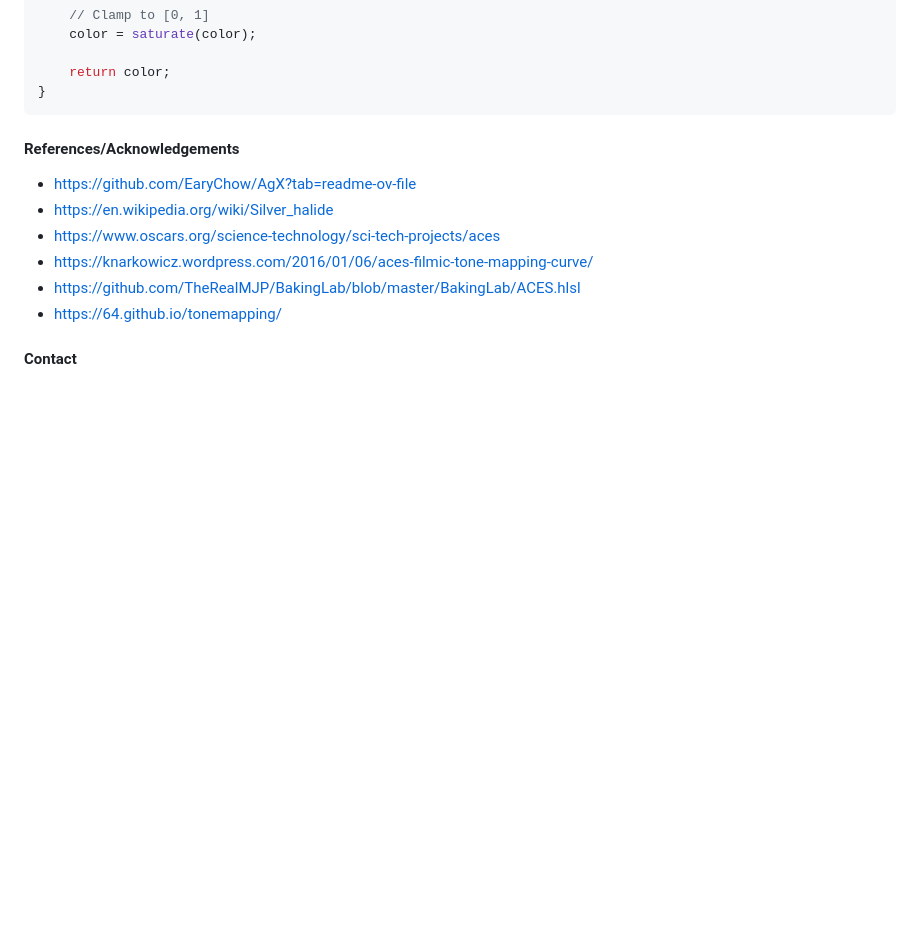
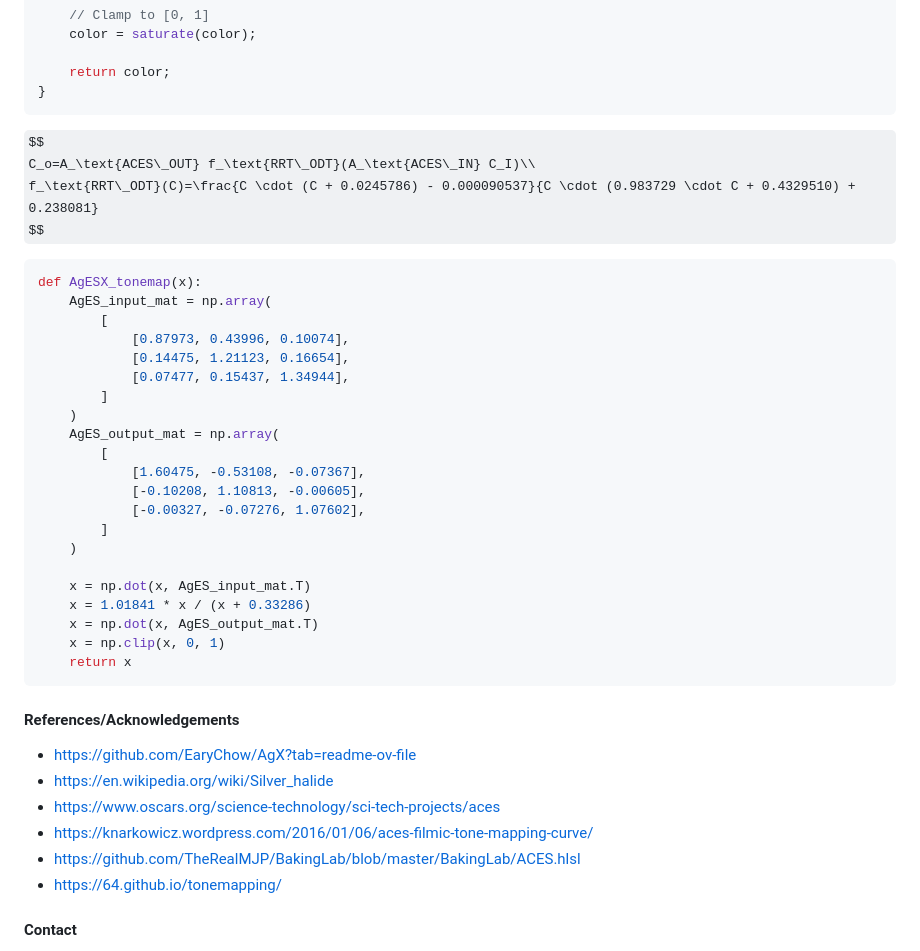
Before and after one commit to TheCodecOfficial/Blog, a Markdown page: AgES/index.md, the part around the change. Rendered like a GitHub page; some formulas as TeX source; blank space fills up the shorter version.

Commit message:
pytohn code snippet

````diff
--- a/AgES/index.md
+++ b/AgES/index.md
@@ -110,7 +110,34 @@ float3 ACESFitted(float3 color)
 }
 ```
 
+$$
+C_o=A_\text{ACES\_OUT} f_\text{RRT\_ODT}(A_\text{ACES\_IN} C_I)\\
+f_\text{RRT\_ODT}(C)=\frac{C \cdot (C + 0.0245786) - 0.000090537}{C \cdot (0.983729 \cdot C + 0.4329510) + 0.238081}
+$$
 
+```python
+def AgESX_tonemap(x):
+    AgES_input_mat = np.array(
+        [
+            [0.87973, 0.43996, 0.10074],
+            [0.14475, 1.21123, 0.16654],
+            [0.07477, 0.15437, 1.34944],
+        ]
+    )
+    AgES_output_mat = np.array(
+        [
+            [1.60475, -0.53108, -0.07367],
+            [-0.10208, 1.10813, -0.00605],
+            [-0.00327, -0.07276, 1.07602],
+        ]
+    )
+
+    x = np.dot(x, AgES_input_mat.T)
+    x = 1.01841 * x / (x + 0.33286)
+    x = np.dot(x, AgES_output_mat.T)
+    x = np.clip(x, 0, 1)
+    return x
+```
 
 #### References/Acknowledgements
 
````
